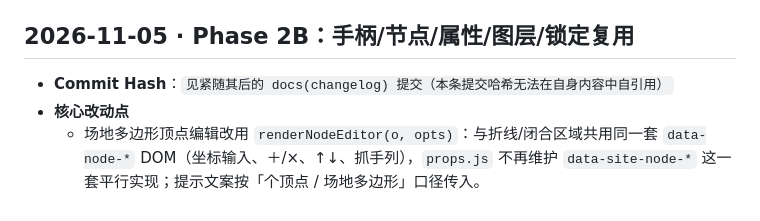
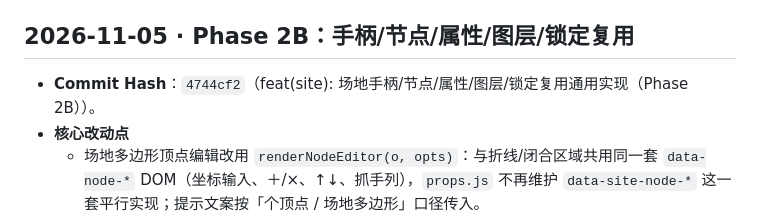
Before and after one commit to idcu/plotpin, a Markdown page: CHANGELOG.internal.md, the part around the change. GitHub-like rendering.

Commit message:
docs(changelog): 回填 Phase 2B 提交哈希
Phase 2B 已提交为 4744cf2，回填 CHANGELOG.internal.md 占位符。
仅文档变更，未触碰业务脚本。

```diff
--- a/CHANGELOG.internal.md
+++ b/CHANGELOG.internal.md
@@ -51,7 +51,7 @@
 
 ## 2026-11-05 · Phase 2B：手柄/节点/属性/图层/锁定复用
 
-- **Commit Hash**：`见紧随其后的 docs(changelog) 提交（本条提交哈希无法在自身内容中自引用）`
+- **Commit Hash**：`4744cf2`（feat(site): 场地手柄/节点/属性/图层/锁定复用通用实现（Phase 2B））。
 - **核心改动点**
   - 场地多边形顶点编辑改用 `renderNodeEditor(o, opts)`：与折线/闭合区域共用同一套 `data-node-*` DOM（坐标输入、＋/×、↑↓、抓手列），`props.js` 不再维护 `data-site-node-*` 这一套平行实现；提示文案按「个顶点 / 场地多边形」口径传入。
   - 抽出 `bindNodeEditorEvents(box, spec)` 统一接管节点坐标输入与增删/排序按钮，业务对象与场地只提供各自提交回调（对象走 `setNodeCoord/insertLineNode/removeLineNode/moveNodeStep`，场地走 `siteInsertNode/siteRemoveNode/siteMoveNode`）。
```
